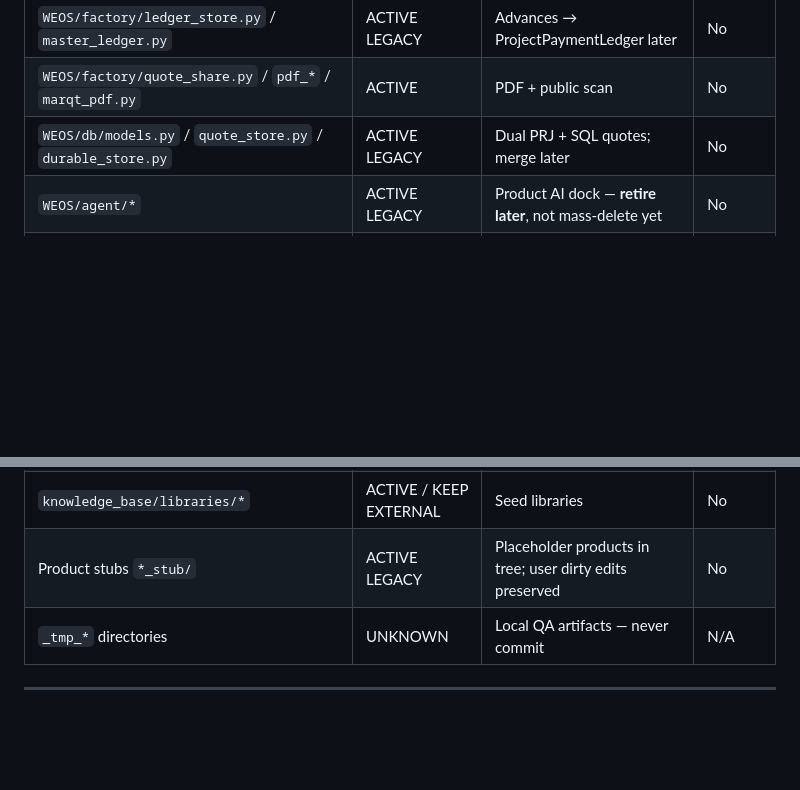
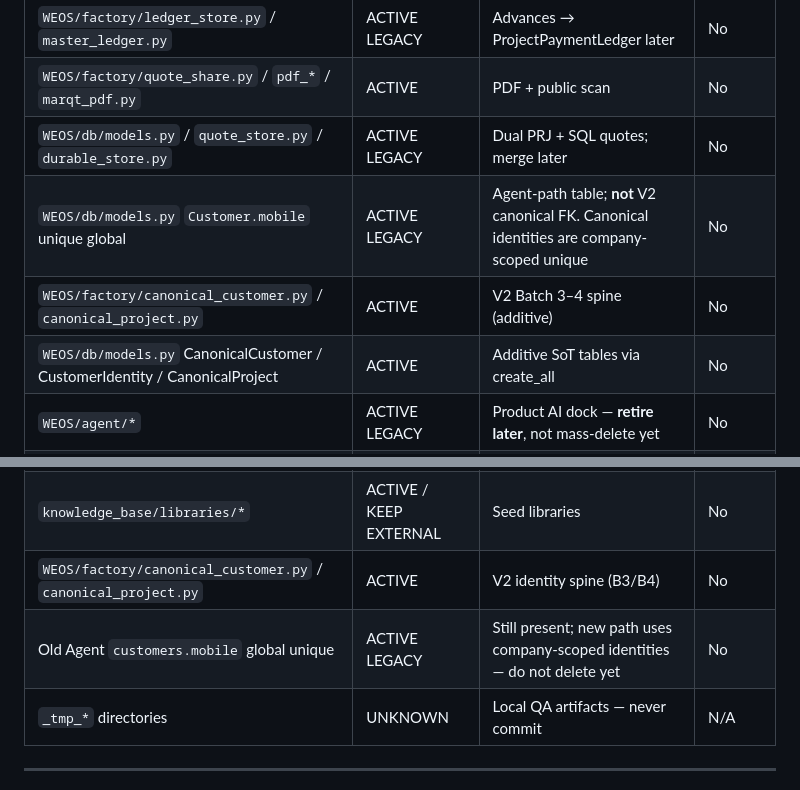
Before and after one commit to Naseem0712/weos, a Markdown page: _audit/WEOS_DEAD_CODE_REGISTER.md, 2 parts joined by grey strips. Drawn GitHub-style; blank space fills up the shorter version.

```diff
--- a/_audit/WEOS_DEAD_CODE_REGISTER.md
+++ b/_audit/WEOS_DEAD_CODE_REGISTER.md
@@ -33,6 +33,9 @@
 | `WEOS/factory/ledger_store.py` / `master_ledger.py` | ACTIVE LEGACY | Advances → ProjectPaymentLedger later | No |
 | `WEOS/factory/quote_share.py` / `pdf_*` / `marqt_pdf.py` | ACTIVE | PDF + public scan | No |
 | `WEOS/db/models.py` / `quote_store.py` / `durable_store.py` | ACTIVE LEGACY | Dual PRJ + SQL quotes; merge later | No |
+| `WEOS/db/models.py` `Customer.mobile` unique global | ACTIVE LEGACY | Agent-path table; **not** V2 canonical FK. Canonical identities are company-scoped unique | No |
+| `WEOS/factory/canonical_customer.py` / `canonical_project.py` | ACTIVE | V2 Batch 3–4 spine (additive) | No |
+| `WEOS/db/models.py` CanonicalCustomer / CustomerIdentity / CanonicalProject | ACTIVE | Additive SoT tables via create_all | No |
 | `WEOS/agent/*` | ACTIVE LEGACY | Product AI dock — **retire later**, not mass-delete yet | No |
 | `WEOS/brain/*` | ACTIVE LEGACY | Brain APIs — retire later | No |
 | `WEOS/memory/*` | ACTIVE LEGACY | Deterministic memory libs + mutating APIs; strip product surfaces later | No |
@@ -43,7 +46,8 @@
 | Root `cad_engine/` / `app/` (if present) | UNKNOWN / KEEP EXTERNAL | Separate entry points — do not delete for name overlap | No |
 | `knowledge_base/memories`, brain cache, commercial agent observations | UNKNOWN | AI out of product scope; archive after validation | No |
 | `knowledge_base/libraries/*` | ACTIVE / KEEP EXTERNAL | Seed libraries | No |
-| Product stubs `*_stub/` | ACTIVE LEGACY | Placeholder products in tree; user dirty edits preserved | No |
+| `WEOS/factory/canonical_customer.py` / `canonical_project.py` | ACTIVE | V2 identity spine (B3/B4) | No |
+| Old Agent `customers.mobile` global unique | ACTIVE LEGACY | Still present; new path uses company-scoped identities — do not delete yet | No |
 | `_tmp_*` directories | UNKNOWN | Local QA artifacts — never commit | N/A |
 
 ---
```
Also changed, not shown: _audit/WEOS_IMPLEMENTATION_PROGRESS.md (+97 -14 lines).
